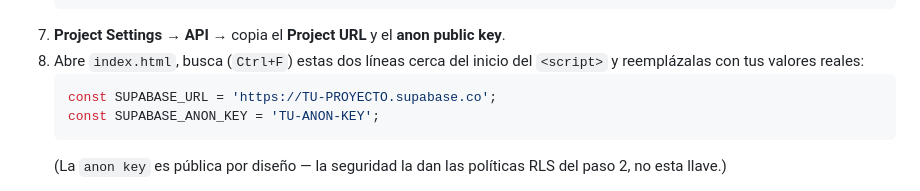
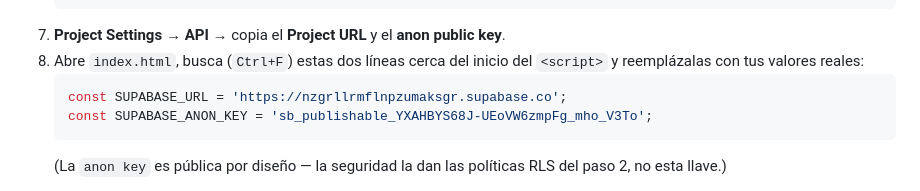
Before and after one commit to agkinfoagricola-code/reporte-cosecha-palto, a Markdown page: README.md, the part around the change. Rendered like a GitHub page.

````diff
--- a/README.md
+++ b/README.md
@@ -29,8 +29,8 @@ El usuario ingresa solo su nombre de usuario (ej. `jguevara`) — el sistema arm
 7. **Project Settings → API** → copia el **Project URL** y el **anon public key**.
 8. Abre `index.html`, busca (`Ctrl+F`) estas dos líneas cerca del inicio del `<script>` y reemplázalas con tus valores reales:
    ```js
-   const SUPABASE_URL = 'https://TU-PROYECTO.supabase.co';
-   const SUPABASE_ANON_KEY = 'TU-ANON-KEY';
+   const SUPABASE_URL = 'https://nzgrllrmflnpzumaksgr.supabase.co';
+   const SUPABASE_ANON_KEY = 'sb_publishable_YXAHBYS68J-UEoVW6zmpFg_mho_V3To';
    ```
    (La `anon key` es pública por diseño — la seguridad la dan las políticas RLS del paso 2, no esta llave.)
 
````
